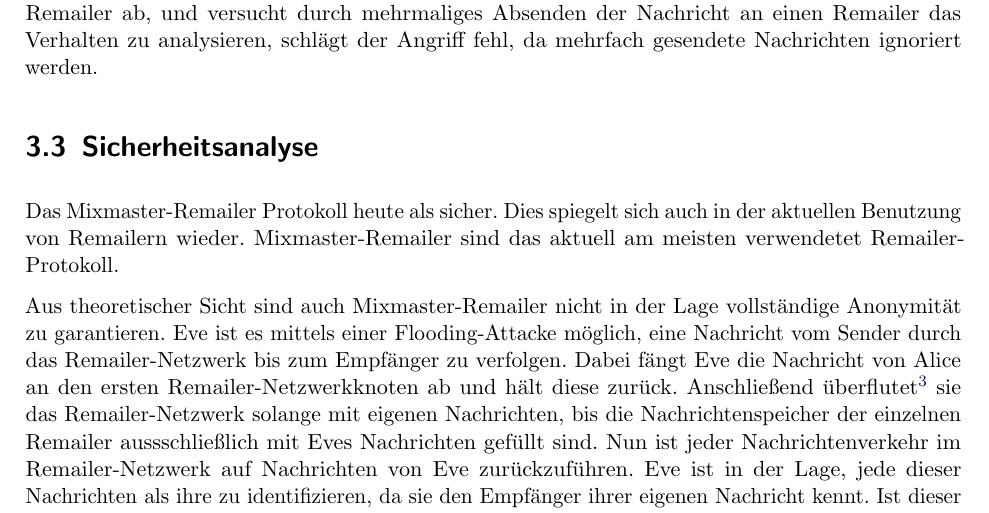
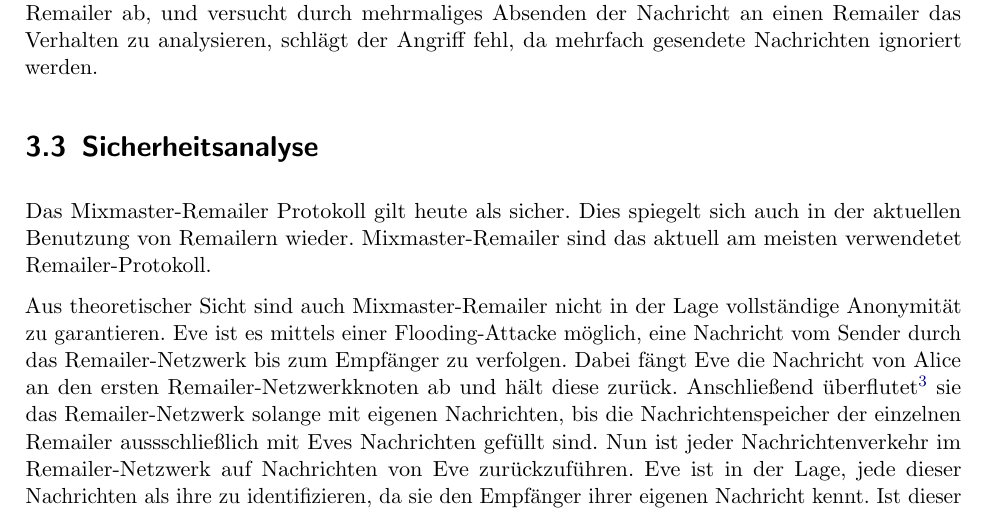
Before and after one commit to mervyn-mccreight/remailer-seminar, a LaTeX thesis (seminar/remailer_seminar.tex, which reads seminar/kapitel/Mixmaster.tex): part of page 12 of 25, cut so that both start at the same text. Compiled offline with pdfLaTeX; an older LaTeX class or package is replaced by its successor.

Commit message:
correct typo

```diff
--- a/seminar/kapitel/Mixmaster.tex
+++ b/seminar/kapitel/Mixmaster.tex
@@ -39,7 +39,7 @@
 Zusätzlich zur Signatur enthält eine Nachricht in einem weiteren verschlüsselten Header eine eindeutige Identifikation, üblicherweise eine Nummer. Über diese ID kann ein Remailer eine Nachricht eindeutig erkennen und ermitteln, ob er dieselbe Nachricht mehrfach empfängt. Hat ein Mixmaster-Remailer eine Nachricht bereits empfangen und sie in seinem Nachrichtenpool abgelegt, oder sogar weitergeleitet, wird er jede weitere Nachricht mit der selben Identifikation ignorieren. Durch diesen Sicherheitsmechanismus hat Eve nicht mehr die Möglichkeit, die bei Cypherpunk-Remailern denkbaren, Replay-Angriffe erfolgreich zu fahren. Fängt Eve eine Nachricht von Alice an einen Remailer ab, und versucht durch mehrmaliges Absenden der Nachricht an einen Remailer das Verhalten zu analysieren, schlägt der Angriff fehl, da mehrfach gesendete Nachrichten ignoriert werden.
 
 \section{Sicherheitsanalyse}
-Das Mixmaster-Remailer Protokoll heute als sicher. Dies spiegelt sich auch in der aktuellen Benutzung von Remailern wieder. Mixmaster-Remailer sind das aktuell am meisten verwendetet Remailer-Protokoll.
+Das Mixmaster-Remailer Protokoll gilt heute als sicher. Dies spiegelt sich auch in der aktuellen Benutzung von Remailern wieder. Mixmaster-Remailer sind das aktuell am meisten verwendetet Remailer-Protokoll.
 
 Aus theoretischer Sicht sind auch Mixmaster-Remailer nicht in der Lage vollständige Anonymität zu garantieren. Eve ist es mittels einer Flooding-Attacke möglich, eine Nachricht vom Sender durch das Remailer-Netzwerk bis zum Empfänger zu verfolgen. Dabei fängt Eve die Nachricht von Alice an den ersten Remailer-Netzwerkknoten ab und hält diese zurück. Anschließend überflutet\footnote{daher der Name "Flooding-Attacke".} sie das Remailer-Netzwerk solange mit eigenen Nachrichten, bis die Nachrichtenspeicher der einzelnen Remailer aussschließlich mit Eves Nachrichten gefüllt sind. Nun ist jeder Nachrichtenverkehr im Remailer-Netzwerk auf Nachrichten von Eve zurückzuführen. Eve ist in der Lage, jede dieser Nachrichten als ihre zu identifizieren, da sie den Empfänger ihrer eigenen Nachricht kennt. Ist dieser Status erreicht, versendet Eve die von Alice abgefangene und zurückgehaltene Nachricht. Da Eve alle anderen Nachrichten im Remailer-Netzwerk kennt, kann sie die Nachricht von Alice über das gesamte Netzwerk bis zum Empfänger Bob zu verfolgen. Eve muss nur auf eine Nachricht warten, die nicht an den Empfänger ihrer Nachricht versendet wird. Der Empfänger dieser Nachricht muss der Empfänger der Nachricht von Alice, also Bob, sein.
 
```
Also changed, not shown: seminar/remailer_seminar.pdf.
